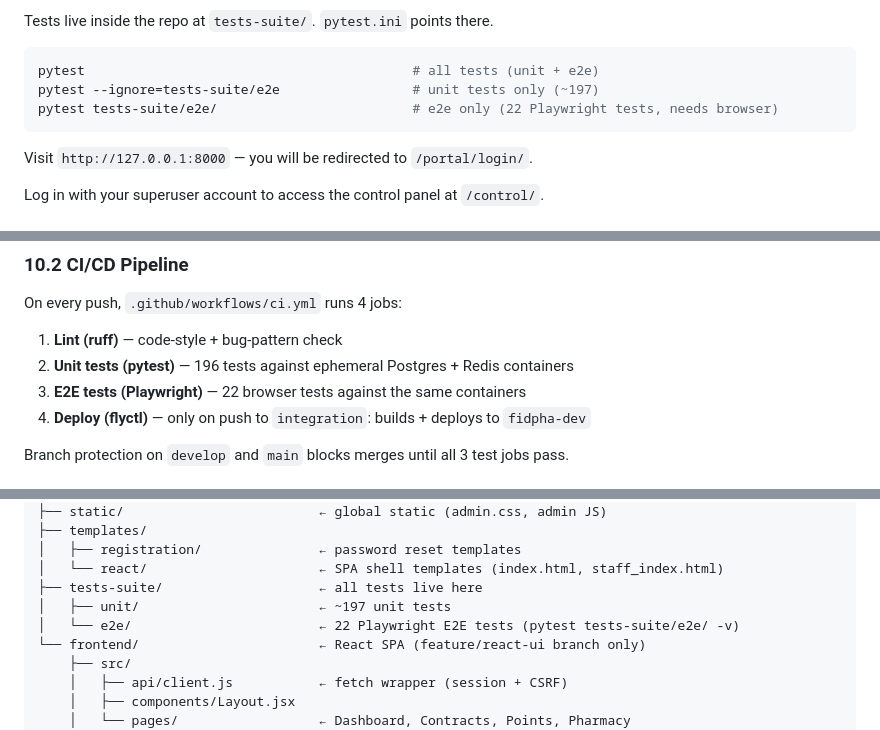
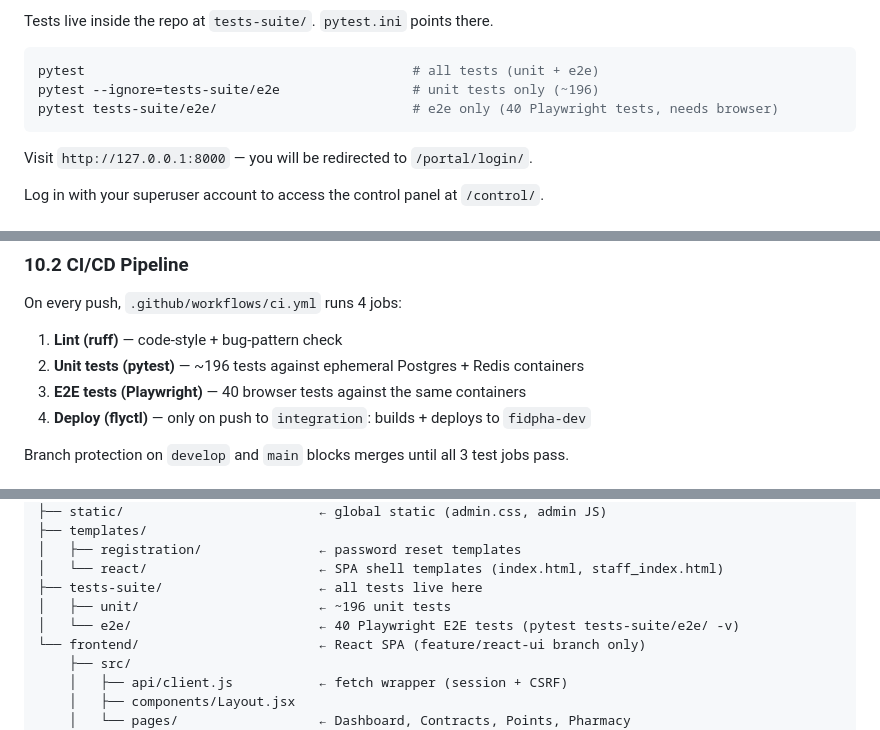
Before and after one commit to khalidbrx-Q/FIDPHA, a Markdown page: README.md, 3 parts joined by grey strips. Rendered like a GitHub page.

````diff
--- a/README.md
+++ b/README.md
@@ -179,8 +179,8 @@ Tests live inside the repo at `tests-suite/`. `pytest.ini` points there.
 
 ```bash
 pytest                                          # all tests (unit + e2e)
-pytest --ignore=tests-suite/e2e                 # unit tests only (~197)
-pytest tests-suite/e2e/                         # e2e only (22 Playwright tests, needs browser)
+pytest --ignore=tests-suite/e2e                 # unit tests only (~196)
+pytest tests-suite/e2e/                         # e2e only (40 Playwright tests, needs browser)
 ```
 
 Visit `http://127.0.0.1:8000` — you will be redirected to `/portal/login/`.
@@ -452,8 +452,8 @@ Staff permissions are managed through Django Groups (called "Roles" in the contr
 On every push, `.github/workflows/ci.yml` runs 4 jobs:
 
 1. **Lint (ruff)** — code-style + bug-pattern check
-2. **Unit tests (pytest)** — 196 tests against ephemeral Postgres + Redis containers
-3. **E2E tests (Playwright)** — 22 browser tests against the same containers
+2. **Unit tests (pytest)** — ~196 tests against ephemeral Postgres + Redis containers
+3. **E2E tests (Playwright)** — 40 browser tests against the same containers
 4. **Deploy (flyctl)** — only on push to `integration`: builds + deploys to `fidpha-dev`
 
 Branch protection on `develop` and `main` blocks merges until all 3 test jobs pass.
@@ -600,8 +600,8 @@ FIDPHA/                             ← git root (manage.py is here)
 │   ├── registration/               ← password reset templates
 │   └── react/                      ← SPA shell templates (index.html, staff_index.html)
 ├── tests-suite/                    ← all tests live here
-│   ├── unit/                       ← ~197 unit tests
-│   └── e2e/                        ← 22 Playwright E2E tests (pytest tests-suite/e2e/ -v)
+│   ├── unit/                       ← ~196 unit tests
+│   └── e2e/                        ← 40 Playwright E2E tests (pytest tests-suite/e2e/ -v)
 └── frontend/                       ← React SPA (feature/react-ui branch only)
     ├── src/
     │   ├── api/client.js           ← fetch wrapper (session + CSRF)
````
Also changed, not shown: other parts of README.md (+7 -7 lines), ARCHITECTURE.md (+8 -8 lines), CLAUDE.md (+2 -2 lines).
